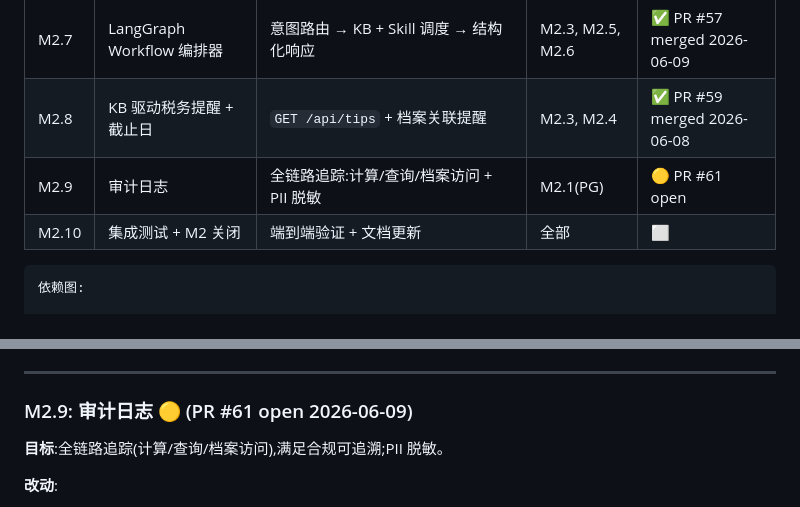
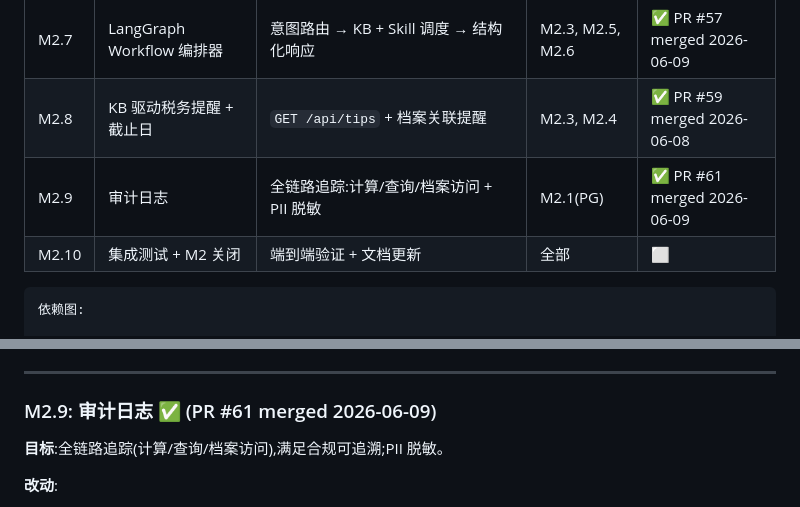
Before and after one commit to shawx001/taxglobal-ai, a Markdown page: docs/m2_step_plan.md, 2 parts joined by grey strips. GitHub-like rendering.

Commit message:
docs: mark M2.9 audit logging merged
Update M2 status docs after PR #61 was merged.

Co-Authored-By: Claude Opus 4.6 <noreply@anthropic.com>

````diff
--- a/docs/m2_step_plan.md
+++ b/docs/m2_step_plan.md
@@ -126,7 +126,7 @@ M2 核心价值:①搭好基础设施(三库+知识+Skill+安全) ②实打实
 | M2.6 | Guardrail 中间件 | 金额来源验证 + schema 校验 + 升级钩子 | M2.5 | ✅ PR #55 merged 2026-06-09 |
 | M2.7 | LangGraph Workflow 编排器 | 意图路由 → KB + Skill 调度 → 结构化响应 | M2.3, M2.5, M2.6 | ✅ PR #57 merged 2026-06-09 |
 | M2.8 | KB 驱动税务提醒 + 截止日 | `GET /api/tips` + 档案关联提醒 | M2.3, M2.4 | ✅ PR #59 merged 2026-06-08 |
-| M2.9 | 审计日志 | 全链路追踪:计算/查询/档案访问 + PII 脱敏 | M2.1(PG) | 🟡 PR #61 open |
+| M2.9 | 审计日志 | 全链路追踪:计算/查询/档案访问 + PII 脱敏 | M2.1(PG) | ✅ PR #61 merged 2026-06-09 |
 | M2.10 | 集成测试 + M2 关闭 | 端到端验证 + 文档更新 | 全部 | ⬜ |
 
 ```
@@ -573,7 +573,7 @@ langgraph>=0.1
 
 ---
 
-### M2.9: 审计日志 🟡 (PR #61 open 2026-06-09)
+### M2.9: 审计日志 ✅ (PR #61 merged 2026-06-09)
 
 **目标**:全链路追踪(计算/查询/档案访问),满足合规可追溯;PII 脱敏。
 
````
Also changed, not shown: docs/feature_status.md (+2 -2 lines), docs/roadmap_skills_status.md (+1 -1 lines).
